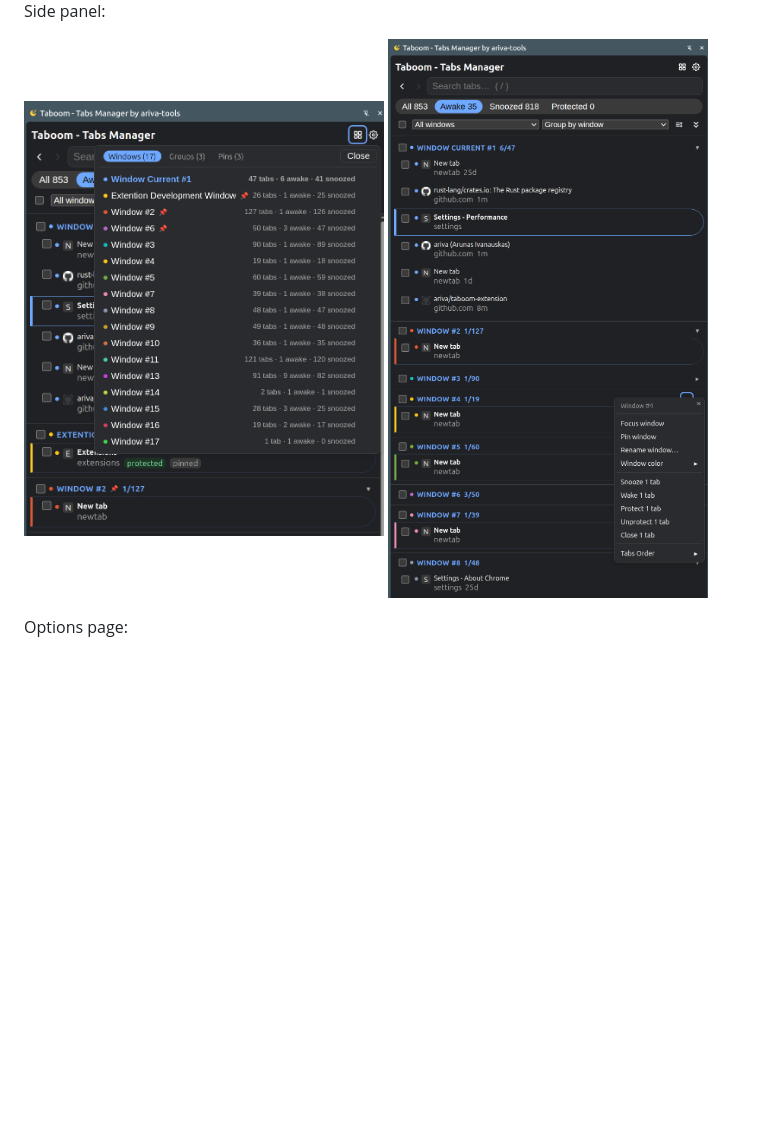
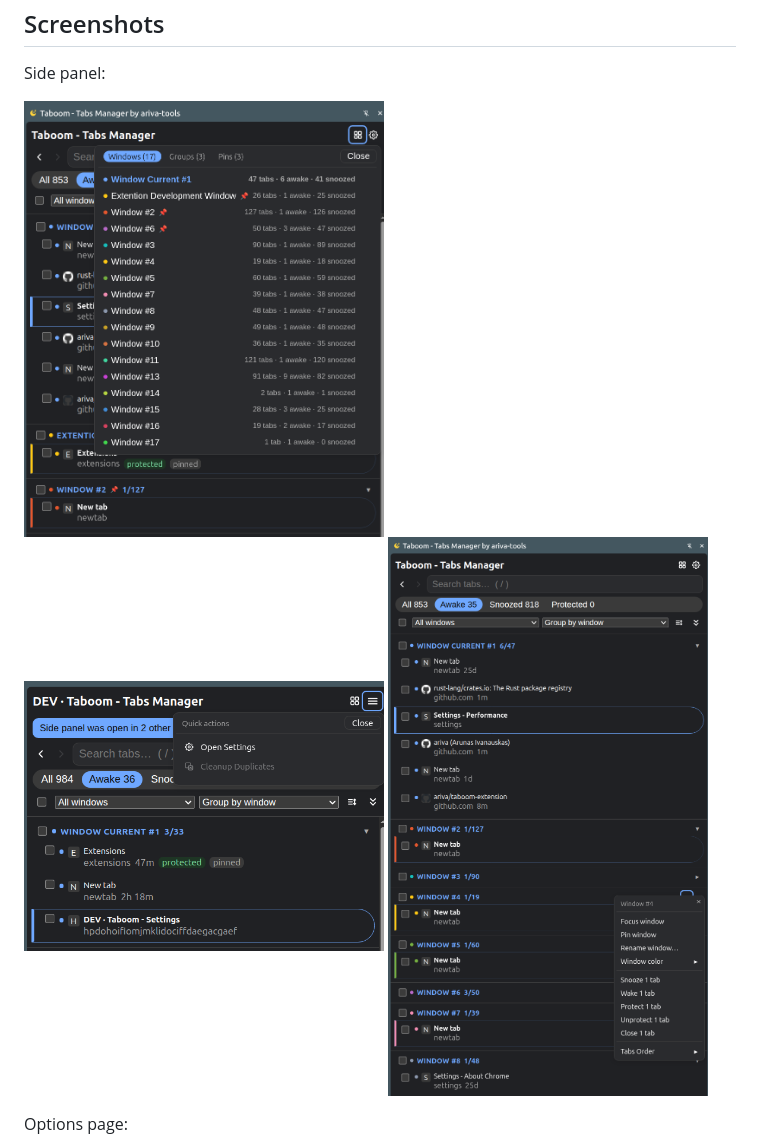
Before and after one commit to ariva/taboom-extension, a Markdown page: README.md, the part around the change. Rendered like a GitHub page; pictures changed too: docs/assets/quick_actions.png (added); blank space fills up the shorter version.

Commit message:
docs(readme): added quick actions image

```diff
--- a/README.md
+++ b/README.md
@@ -50,6 +50,7 @@ Side panel:
 
 <p>
   <img src="docs/assets/sidemenu_quicklaunch.png" alt="Side panel - Quick Launch" width="360">
+  <img src="docs/assets/quick_actions.png" alt="Side panel - Quick actions menu" width="360">
   <img src="docs/assets/sidemenu.png" alt="Side panel" width="360">
 </p>
 
```
